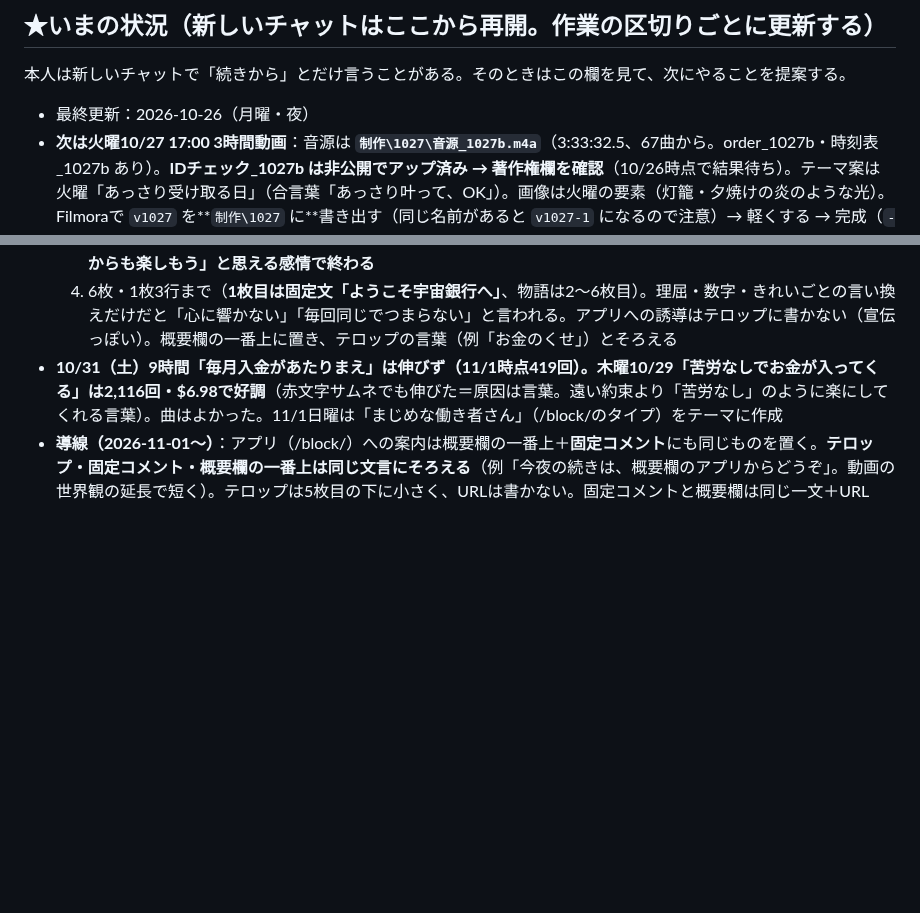
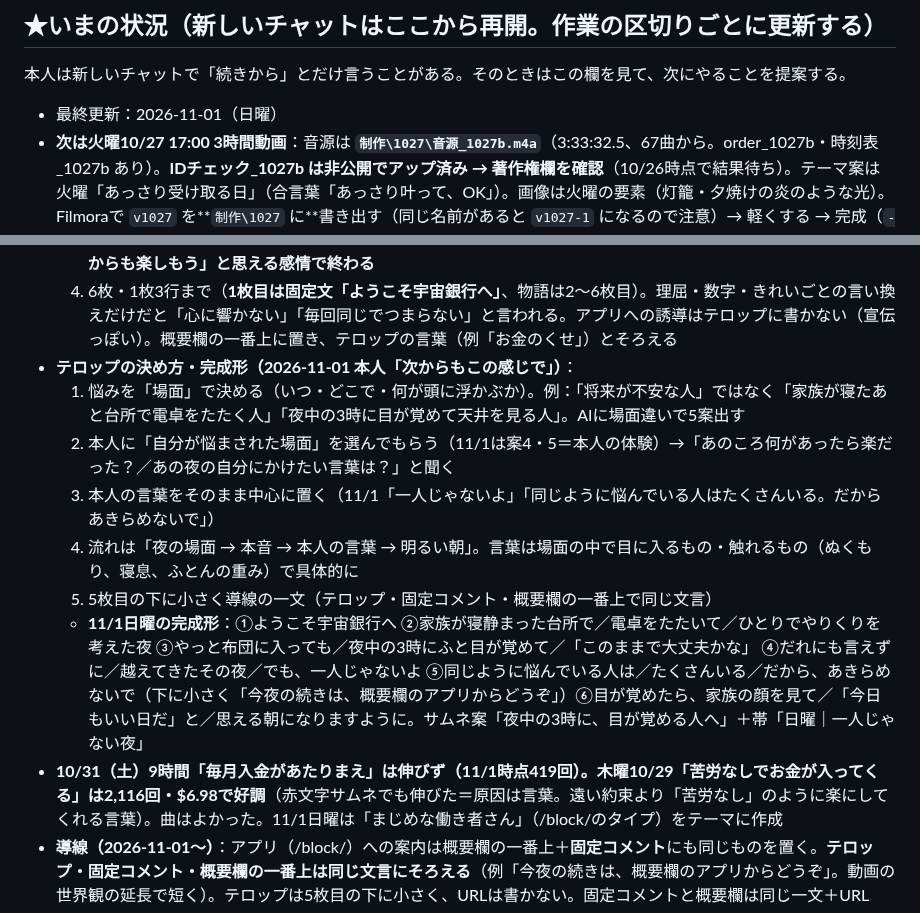
Before and after one commit to hyu1108-bot/kabu-note, a Markdown page: CLAUDE.md, 2 parts joined by grey strips. GitHub-like rendering; blank space fills up the shorter version.

Commit message:
テロップの決め方（場面→本人の言葉）と11/1の完成形を記録
Co-Authored-By: Claude Opus 5.5 <noreply@anthropic.com>
Claude-Session: https://claude.ai/code/session_018wWTRnyZrc9aQGZq9m36PG

```diff
--- a/CLAUDE.md
+++ b/CLAUDE.md
@@ -12,7 +12,7 @@
 ## ★いまの状況（新しいチャットはここから再開。作業の区切りごとに更新する）
 本人は新しいチャットで「続きから」とだけ言うことがある。そのときはこの欄を見て、次にやることを提案する。
 
-- 最終更新：2026-10-26（月曜・夜）
+- 最終更新：2026-11-01（日曜）
 - **次は火曜10/27 17:00 3時間動画**：音源は **`制作\1027\音源_1027b.m4a`**（3:33:32.5、67曲から。order_1027b・時刻表_1027b あり）。**IDチェック_1027b は非公開でアップ済み → 著作権欄を確認**（10/26時点で結果待ち）。テーマ案は火曜「あっさり受け取る日」（合言葉「あっさり叶って、OK」）。画像は火曜の要素（灯籠・夕焼けの炎のような光）。Filmoraで `v1027` を**`制作\1027` に**書き出す（同じ名前があると `v1027-1` になるので注意）→ 軽くする → 完成（`-t 03:33:32.5`）→ 著作権確認 → 17:00予約（公開設定が「スケジュール」か確認）。ショート15:00もこの日
 - **10/26の申し立て（IDチェック_1027）**：`Для расслабления после прогулки`/Believe Music（34:00〜34:05・2:19:41〜2:19:51、収益化の対象外）→ 原因 **`金運1011ー (9).mp3`** と **`18_2026-08-10_【予備用】金運 (33).mp3`** → `NG_1023` へ移動済み。IDチェック_1026（同じ69曲）では出なかった。**残りは67曲**（夜の金庫9曲はまだ入っていない）。1026・1027とも2曲を外して `音源_1026b`（3:34:19、1周）・`音源_1027b` に作り直し
 - **月曜10/26 18:00 満月ライブ（11時間）：配信済み**。サムネ「お金がさらっと入ってくる曲」＋帯「金運ライブ｜お金のブロックを外す11時間」、タイトル【金運ライブ】お金がさらっと入ってくる🌙月の光は誰にでも届く…朝まで11時間。テロップは本人の文「さらっとするっと入ってくるとびっくりしませんか → 潜在意識の『お金は苦労してから』→ 楽に入ってきていいと許可 → 宇宙は考えを投影するだけ → 言葉に出す → お金も、毎日の生活でさらっと入ってくるものと同じです → また届いてくれた、と感謝とともに使う」。映像 `v1026-1`（inpoint 130）＋`音源_1026b` で `ライブ_1026.mp4`（3:34:19）を作って配信ソフトでループ。**ライブは3:33:33にそろえなくてよい（音源1周の長さにする）**
@@ -39,6 +39,13 @@
   2. 本人の本音をひとこと聞いて、それを骨にする（例：「楽に受け取っていいと言われても、どこから？」「今すぐ叶えてほしいと欲が出る」「働き者は計画的にやらないとつぶれる」）
   3. 視聴者の疑い・欲を最初に隠さず言う → 少し厳しくても本気の助言 → **結末で「自分はハッピー、大丈夫、これからも楽しもう」と思える感情で終わる**
   4. 6枚・1枚3行まで（**1枚目は固定文「ようこそ宇宙銀行へ」**、物語は2〜6枚目）。理屈・数字・きれいごとの言い換えだけだと「心に響かない」「毎回同じでつまらない」と言われる。アプリへの誘導はテロップに書かない（宣伝っぽい）。概要欄の一番上に置き、テロップの言葉（例「お金のくせ」）とそろえる
+- **テロップの決め方・完成形（2026-11-01 本人「次からもこの感じで」）**：
+  1. 悩みを「場面」で決める（いつ・どこで・何が頭に浮かぶか）。例：「将来が不安な人」ではなく「家族が寝たあと台所で電卓をたたく人」「夜中の3時に目が覚めて天井を見る人」。AIに場面違いで5案出す
+  2. 本人に「自分が悩まされた場面」を選んでもらう（11/1は案4・5＝本人の体験）→「あのころ何があったら楽だった？／あの夜の自分にかけたい言葉は？」と聞く
+  3. 本人の言葉をそのまま中心に置く（11/1「一人じゃないよ」「同じように悩んでいる人はたくさんいる。だからあきらめないで」）
+  4. 流れは「夜の場面 → 本音 → 本人の言葉 → 明るい朝」。言葉は場面の中で目に入るもの・触れるもの（ぬくもり、寝息、ふとんの重み）で具体的に
+  5. 5枚目の下に小さく導線の一文（テロップ・固定コメント・概要欄の一番上で同じ文言）
+  - **11/1日曜の完成形**：①ようこそ宇宙銀行へ ②家族が寝静まった台所で／電卓をたたいて／ひとりでやりくりを考えた夜 ③やっと布団に入っても／夜中の3時にふと目が覚めて／「このままで大丈夫かな」 ④だれにも言えずに／越えてきたその夜／でも、一人じゃないよ ⑤同じように悩んでいる人は／たくさんいる／だから、あきらめないで（下に小さく「今夜の続きは、概要欄のアプリからどうぞ」）⑥目が覚めたら、家族の顔を見て／「今日もいい日だ」と／思える朝になりますように。サムネ案「夜中の3時に、目が覚める人へ」＋帯「日曜｜一人じゃない夜」
 - **10/31（土）9時間「毎月入金があたりまえ」は伸びず（11/1時点419回）。木曜10/29「苦労なしでお金が入ってくる」は2,116回・$6.98で好調**（赤文字サムネでも伸びた＝原因は言葉。遠い約束より「苦労なし」のように楽にしてくれる言葉）。曲はよかった。11/1日曜は「まじめな働き者さん」（/block/のタイプ）をテーマに作成
 - **導線（2026-11-01〜）**：アプリ（/block/）への案内は概要欄の一番上＋**固定コメント**にも同じものを置く。**テロップ・固定コメント・概要欄の一番上は同じ文言にそろえる**（例「今夜の続きは、概要欄のアプリからどうぞ」。動画の世界観の延長で短く）。テロップは5枚目の下に小さく、URLは書かない。固定コメントと概要欄は同じ一文＋URL
 - テロップの好み（10/23）：うさんくさい言葉（「金庫が動きだす」「受け取る側になっています」など約束っぽい言い切り）はNG。暗すぎるのもNG。「波動」はそのまま書かない。サムネは中身と違う言葉（例「遊んで暮らす方法」）は使わない。サムネの文字が先週と同じなら帯だけでも変える
```
